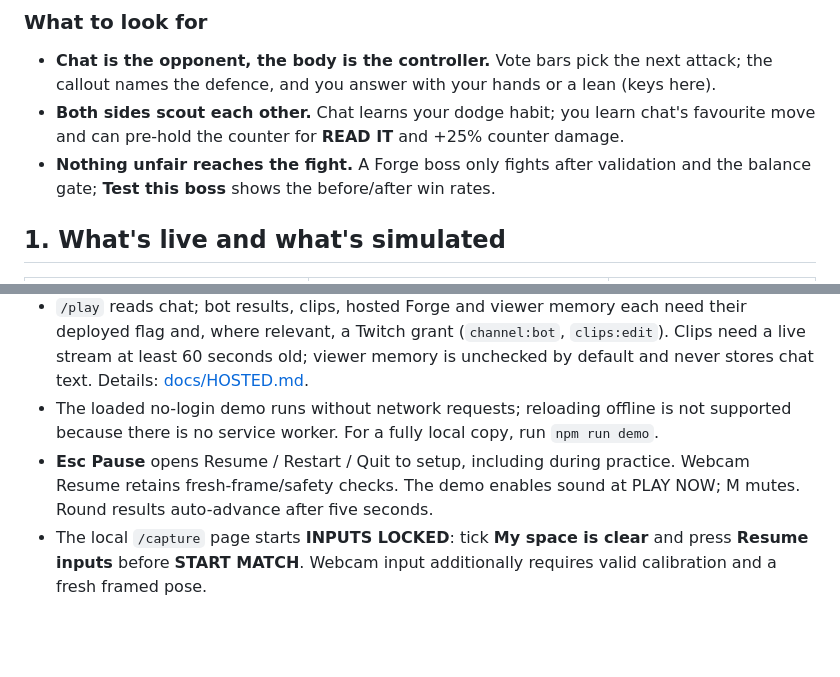
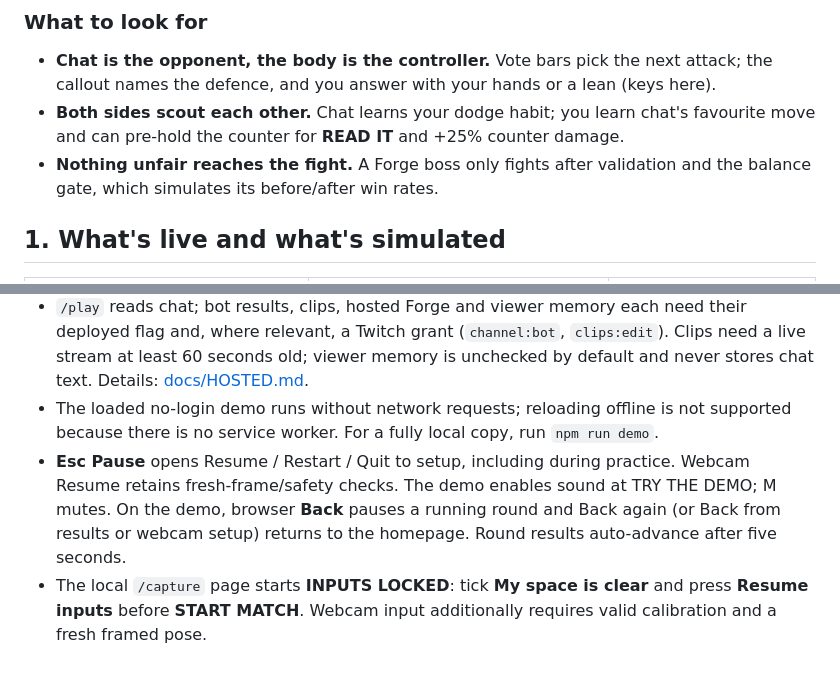
Before and after one commit to thekashifnazir/streamer-vs-chat, a Markdown page: JUDGES.md, 2 parts joined by grey strips. GitHub-like rendering; blank space fills up the shorter version.

```diff
--- a/JUDGES.md
+++ b/JUDGES.md
@@ -29,7 +28,7 @@ The camera reads only which hand, slips and guard; it can't tell a jab from a ho
 
 - **Chat is the opponent, the body is the controller.** Vote bars pick the next attack; the callout names the defence, and you answer with your hands or a lean (keys here).
 - **Both sides scout each other.** Chat learns your dodge habit; you learn chat's favourite move and can pre-hold the counter for **READ IT** and +25% counter damage.
-- **Nothing unfair reaches the fight.** A Forge boss only fights after validation and the balance gate; **Test this boss** shows the before/after win rates.
+- **Nothing unfair reaches the fight.** A Forge boss only fights after validation and the balance gate, which simulates its before/after win rates.
 
 ## 1. What's live and what's simulated
 
@@ -77,5 +75,5 @@ The Codex session ID is `01a17e04-f4f0-7d12-ac96-ff47bf3cc88f`. The entry was bu
 - Going live from the page is experimental (undocumented WHIP ingest); OBS is the documented path.
 - `/play` reads chat; bot results, clips, hosted Forge and viewer memory each need their deployed flag and, where relevant, a Twitch grant (`channel:bot`, `clips:edit`). Clips need a live stream at least 60 seconds old; viewer memory is unchecked by default and never stores chat text. Details: [docs/HOSTED.md](docs/HOSTED.md).
 - The loaded no-login demo runs without network requests; reloading offline is not supported because there is no service worker. For a fully local copy, run `npm run demo`.
-- **Esc Pause** opens Resume / Restart / Quit to setup, including during practice. Webcam Resume retains fresh-frame/safety checks. The demo enables sound at PLAY NOW; M mutes. Round results auto-advance after five seconds.
+- **Esc Pause** opens Resume / Restart / Quit to setup, including during practice. Webcam Resume retains fresh-frame/safety checks. The demo enables sound at TRY THE DEMO; M mutes. On the demo, browser **Back** pauses a running round and Back again (or Back from results or webcam setup) returns to the homepage. Round results auto-advance after five seconds.
 - The local `/capture` page starts **INPUTS LOCKED**: tick **My space is clear** and press **Resume inputs** before **START MATCH**. Webcam input additionally requires valid calibration and a fresh framed pose.
```
Also changed, not shown: other parts of JUDGES.md (+5 -7 lines), README.md (+3 -3 lines).
